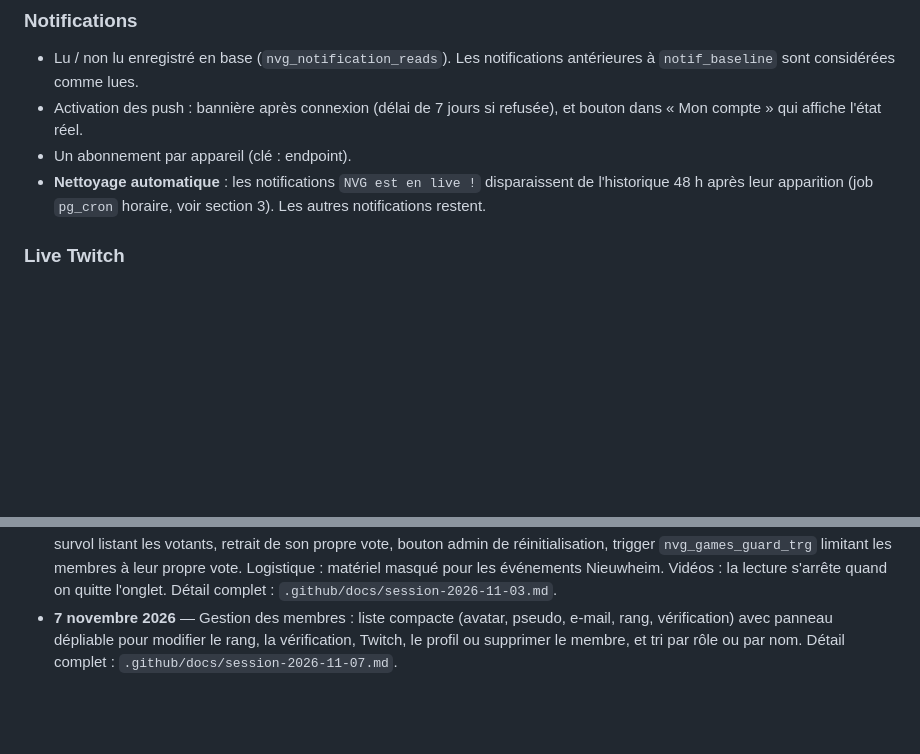
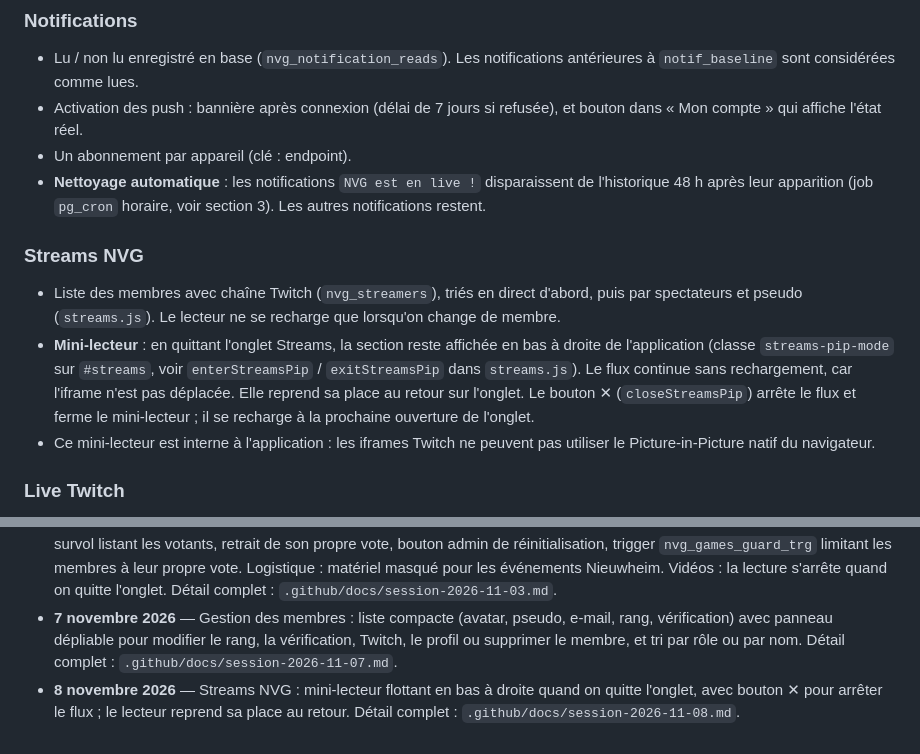
Before and after one commit to AsterZKalhan/NVG-App, a Markdown page: NOTES.md, 2 parts joined by grey strips. Drawn GitHub-style; blank space fills up the shorter version.

Commit message:
Documentation : mini-lecteur Streams

```diff
--- a/NOTES.md
+++ b/NOTES.md
@@ -101,6 +101,11 @@ Fonction Edge `contact-message` (sans JWT) : reçoit le formulaire public (`cont
 - Activation des push : bannière après connexion (délai de 7 jours si refusée), et bouton dans « Mon compte » qui affiche l'état réel.
 - Un abonnement par appareil (clé : endpoint).
 - **Nettoyage automatique** : les notifications `NVG est en live !` disparaissent de l'historique 48 h après leur apparition (job `pg_cron` horaire, voir section 3). Les autres notifications restent.
+
+### Streams NVG
+- Liste des membres avec chaîne Twitch (`nvg_streamers`), triés en direct d'abord, puis par spectateurs et pseudo (`streams.js`). Le lecteur ne se recharge que lorsqu'on change de membre.
+- **Mini-lecteur** : en quittant l'onglet Streams, la section reste affichée en bas à droite de l'application (classe `streams-pip-mode` sur `#streams`, voir `enterStreamsPip` / `exitStreamsPip` dans `streams.js`). Le flux continue sans rechargement, car l'iframe n'est pas déplacée. Elle reprend sa place au retour sur l'onglet. Le bouton ✕ (`closeStreamsPip`) arrête le flux et ferme le mini-lecteur ; il se recharge à la prochaine ouverture de l'onglet.
+- Ce mini-lecteur est interne à l'application : les iframes Twitch ne peuvent pas utiliser le Picture-in-Picture natif du navigateur.
 
 ### Live Twitch
 - Statut via `twitch-live`, toutes les 30 secondes uniquement quand l'onglet est visible, et immédiatement au retour sur l'onglet.
@@ -212,3 +217,4 @@ Pour déployer une fonction Edge : `curl` vers `/v1/projects/{ref}/functions/dep
 - **2 novembre 2026** — Module Vidéos (3 dernières vidéos, lecteur intégré, ETag, actualisation admin), formulaire de contact public avec captcha et Edge Function `contact-message`, boîte de réception admin `📥 Contact`, mise à jour de la page de confidentialité et nettoyage automatique des notifications `NVG est en live !` après 48 h. Détail complet : `.github/docs/session-2026-11-02.md` (non déployé sur le serveur).
 - **3 novembre 2026** — Propositions de jeux : vote affiché immédiatement sans rechargement, un vote par membre, bulle au survol listant les votants, retrait de son propre vote, bouton admin de réinitialisation, trigger `nvg_games_guard_trg` limitant les membres à leur propre vote. Logistique : matériel masqué pour les événements Nieuwheim. Vidéos : la lecture s'arrête quand on quitte l'onglet. Détail complet : `.github/docs/session-2026-11-03.md`.
 - **7 novembre 2026** — Gestion des membres : liste compacte (avatar, pseudo, e-mail, rang, vérification) avec panneau dépliable pour modifier le rang, la vérification, Twitch, le profil ou supprimer le membre, et tri par rôle ou par nom. Détail complet : `.github/docs/session-2026-11-07.md`.
+- **8 novembre 2026** — Streams NVG : mini-lecteur flottant en bas à droite quand on quitte l'onglet, avec bouton ✕ pour arrêter le flux ; le lecteur reprend sa place au retour. Détail complet : `.github/docs/session-2026-11-08.md`.
```
Also changed, not shown: .github/docs/session-2026-11-08.md (added, +56 -0 lines).
